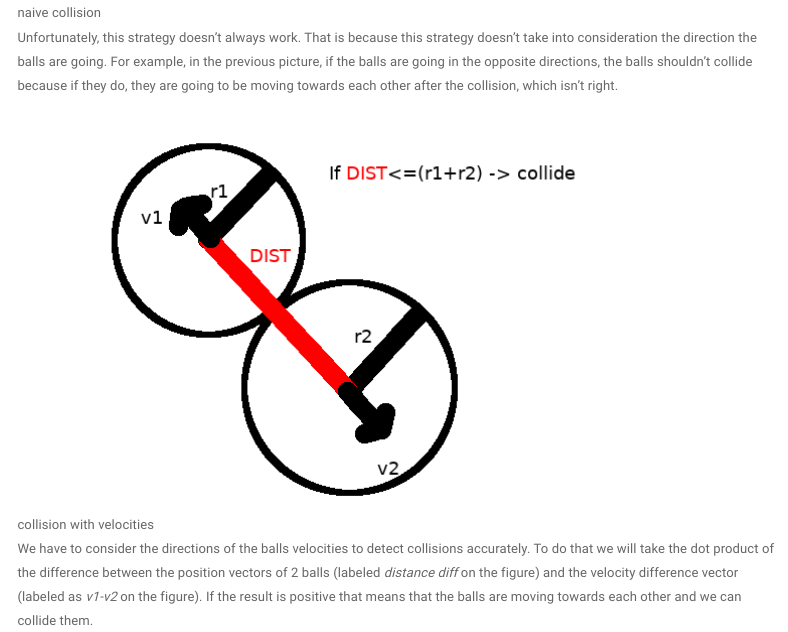
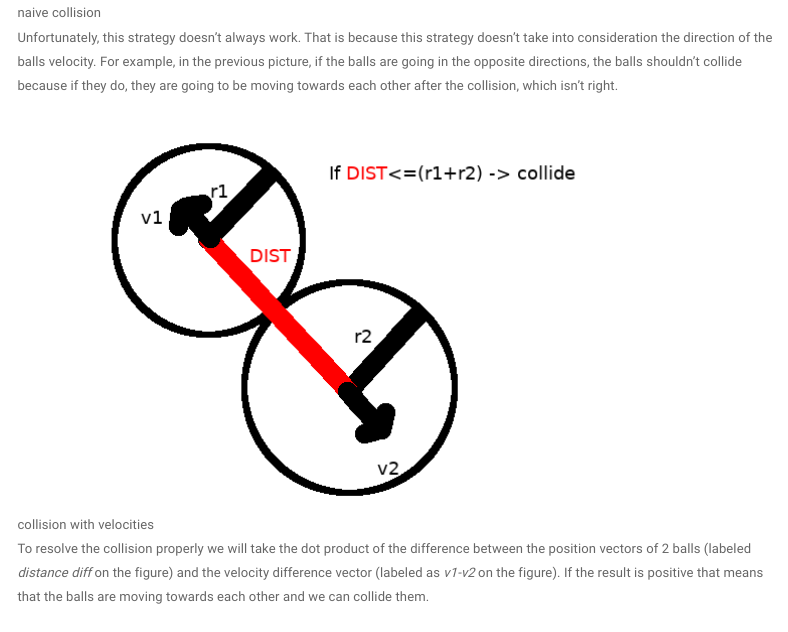
Before and after one commit to max-kov/cs-project, an R Markdown document (main.rmd): the page in a window 1100 px wide, from 5160 px down. Rendered offline with R 4.5, knitr and Pandoc, with nearby package versions; menus at the side of the page are left out.

Commit message:
Changed stuff in design

```diff
--- a/main.rmd
+++ b/main.rmd
@@ -129,11 +129,11 @@ One way detect a ball to ball collision is to check the distances between every
 
 ![naive collision](figures/ball_collision1.png)
 
-Unfortunately, this strategy doesn't always work. That is because this strategy doesn't take into consideration the direction the balls are going. For example, in the previous picture, if the balls are going in the opposite directions, the balls shouldn't collide because if they do, they are going to be moving towards each other after the collision, which isn't right.
+Unfortunately, this strategy doesn't always work. That is because this strategy doesn't take into consideration the direction of the balls velocity. For example, in the previous picture, if the balls are going in the opposite directions, the balls shouldn't collide because if they do, they are going to be moving towards each other after the collision, which isn't right.
 
 ![collision with velocities](figures/ball_collision2.png)
 
-We have to consider the directions of the balls velocities to detect collisions accurately. To do that we will take the dot product of the difference between the position vectors of 2 balls (labeled _distance diff_ on the figure) and the velocity difference vector (labeled as _v1-v2_ on the figure). If the result is positive that means that the balls are moving towards each other and we can collide them.
+To resolve the collision properly we will take the dot product of the difference between the position vectors of 2 balls (labeled _distance diff_ on the figure) and the velocity difference vector (labeled as _v1-v2_ on the figure). If the result is positive that means that the balls are moving towards each other and we can collide them.
 
 ![collision with dot product](figures/ball_collision3.png)
 
```
Also changed, not shown: index.html, main.rmd (1 more changed lines).
